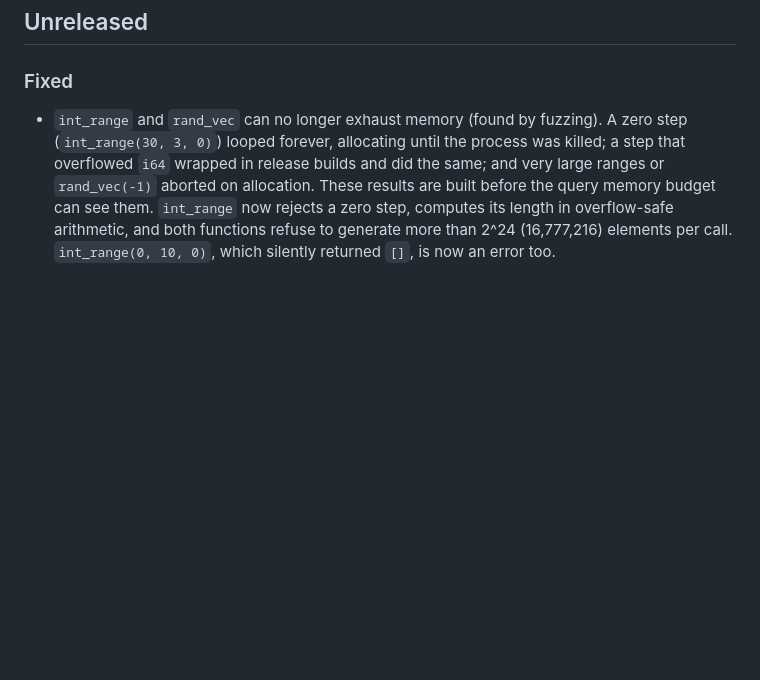
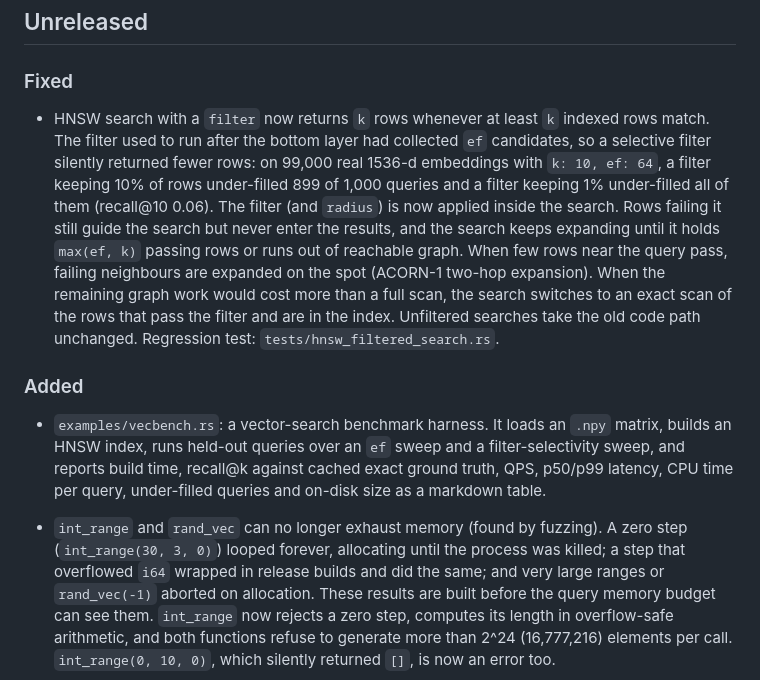
Before and after one commit to websines/kleos-db, a Markdown page: CHANGELOG.md, the part around the change. Drawn GitHub-style; blank space fills up the shorter version.

Commit message:
CHANGELOG: filtered HNSW search, vecbench

```diff
--- a/CHANGELOG.md
+++ b/CHANGELOG.md
@@ -10,6 +10,28 @@ to kleos.
 ## Unreleased
 
 ### Fixed
+
+- HNSW search with a `filter` now returns `k` rows whenever at least `k` indexed rows
+  match. The filter used to run after the bottom layer had collected `ef` candidates,
+  so a selective filter silently returned fewer rows: on 99,000 real 1536-d
+  embeddings with `k: 10, ef: 64`, a filter keeping 10% of rows under-filled 899 of
+  1,000 queries and a filter keeping 1% under-filled all of them (recall@10 0.06).
+  The filter (and `radius`) is now applied inside the search. Rows failing it still
+  guide the search but never enter the results, and the search keeps expanding
+  until it holds `max(ef, k)` passing rows or runs out of reachable graph. When few
+  rows near the query pass, failing neighbours are expanded on the spot (ACORN-1
+  two-hop expansion). When the remaining graph work would cost more than a full
+  scan, the search switches to an exact scan of the rows that pass the filter and
+  are in the index. Unfiltered searches take the old code path unchanged.
+  Regression test: `tests/hnsw_filtered_search.rs`.
+
+### Added
+
+- `examples/vecbench.rs`: a vector-search benchmark harness. It loads an `.npy`
+  matrix, builds an HNSW index, runs held-out queries over an `ef` sweep and a
+  filter-selectivity sweep, and reports build time, recall@k against cached exact
+  ground truth, QPS, p50/p99 latency, CPU time per query, under-filled queries and
+  on-disk size as a markdown table.
 
 - `int_range` and `rand_vec` can no longer exhaust memory (found by fuzzing). A zero
   step (`int_range(30, 3, 0)`) looped forever, allocating until the process was killed;
```
